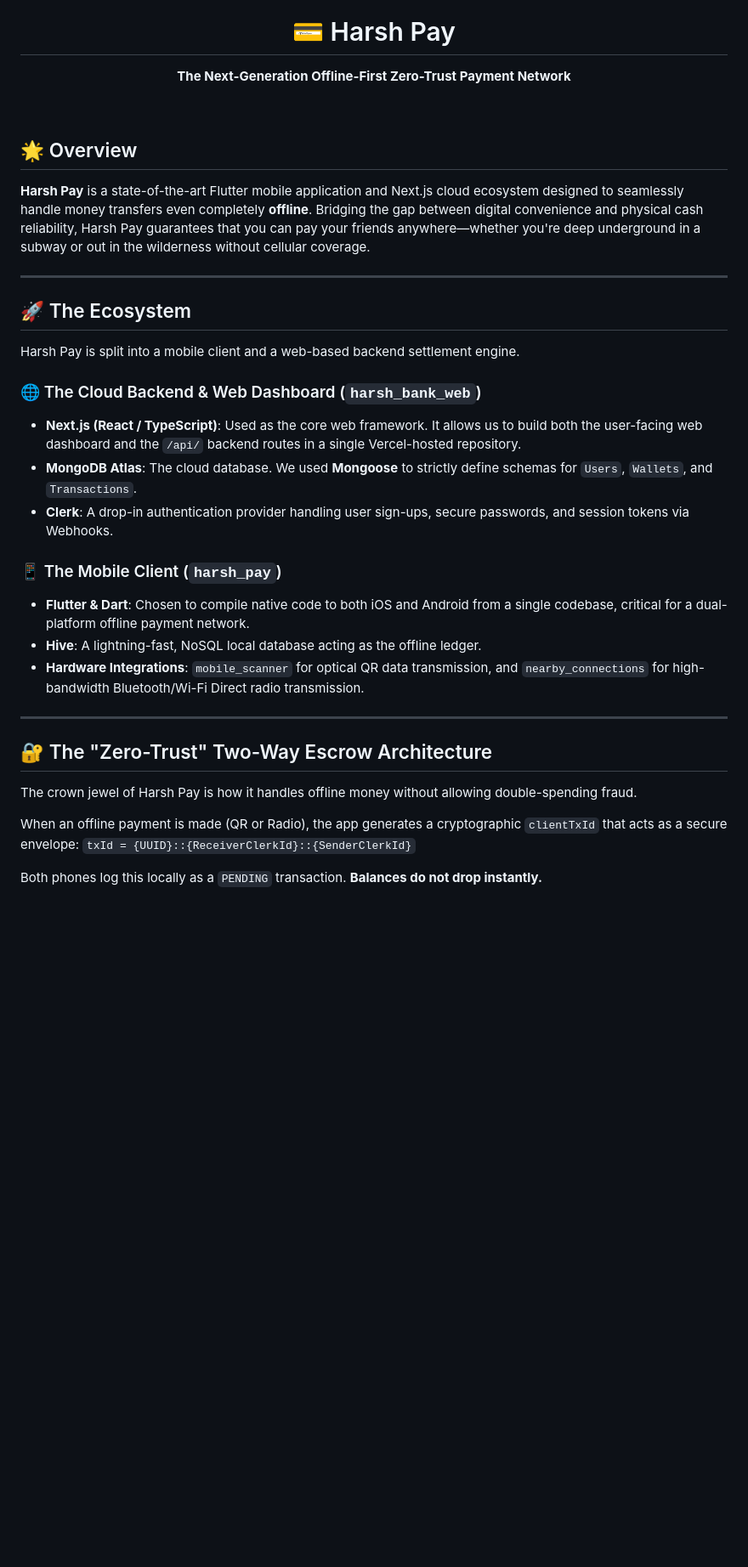
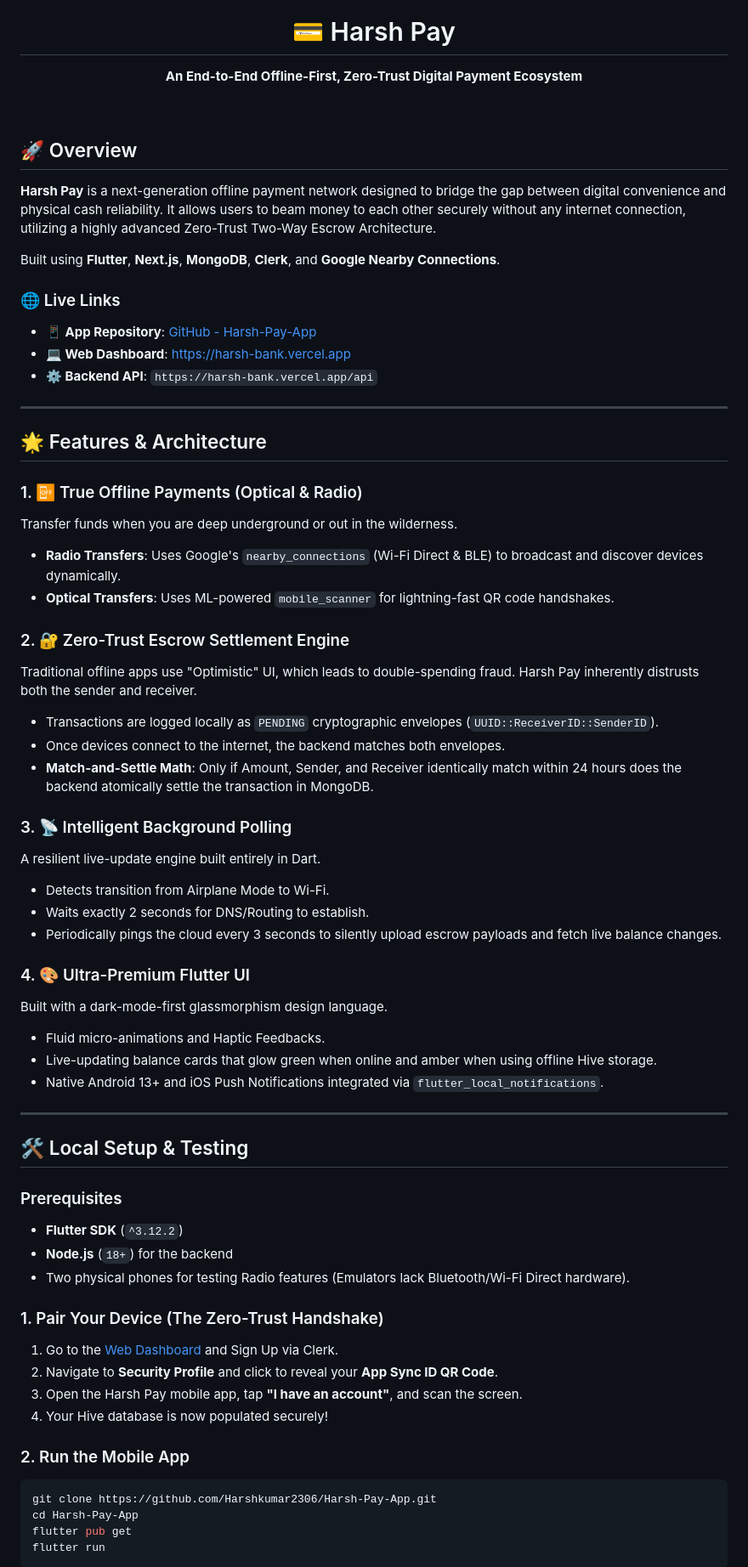
Before and after one commit to Harshkumar2306/Harsh-Pay-App, a Markdown page: README.md, the part around one of its changes. Shown at 85% size. GitHub-like rendering; blank space fills up the shorter version.

Commit message:
docs: overhaul README into a premium, highly-structured project showcase

````diff
--- a/README.md
+++ b/README.md
@@ -1,39 +1,69 @@
 <div align="center">
   <img src="assets/images/logo.png" alt="Harsh Pay Logo" width="120"/>
   <h1>💳 Harsh Pay</h1>
-  <p><strong>The Next-Generation Offline-First Zero-Trust Payment Network</strong></p>
+  <p><strong>An End-to-End Offline-First, Zero-Trust Digital Payment Ecosystem</strong></p>
 </div>
 
 <br/>
 
-## 🌟 Overview
+## 🚀 Overview
 
-**Harsh Pay** is a state-of-the-art Flutter mobile application and Next.js cloud ecosystem designed to seamlessly handle money transfers even completely **offline**. Bridging the gap between digital convenience and physical cash reliability, Harsh Pay guarantees that you can pay your friends anywhere—whether you're deep underground in a subway or out in the wilderness without cellular coverage.
+**Harsh Pay** is a next-generation offline payment network designed to bridge the gap between digital convenience and physical cash reliability. It allows users to beam money to each other securely without any internet connection, utilizing a highly advanced Zero-Trust Two-Way Escrow Architecture.
+
+Built using **Flutter**, **Next.js**, **MongoDB**, **Clerk**, and **Google Nearby Connections**.
+
+### 🌐 Live Links
+- **📱 App Repository**: [GitHub - Harsh-Pay-App](https://github.com/Harshkumar2306/Harsh-Pay-App)
+- **💻 Web Dashboard**: [https://harsh-bank.vercel.app](https://harsh-bank.vercel.app)
+- **⚙️ Backend API**: `https://harsh-bank.vercel.app/api`
 
 ---
 
-## 🚀 The Ecosystem
+## 🌟 Features & Architecture
 
-Harsh Pay is split into a mobile client and a web-based backend settlement engine.
+### 1. 📴 True Offline Payments (Optical & Radio)
+Transfer funds when you are deep underground or out in the wilderness.
+- **Radio Transfers**: Uses Google's `nearby_connections` (Wi-Fi Direct & BLE) to broadcast and discover devices dynamically.
+- **Optical Transfers**: Uses ML-powered `mobile_scanner` for lightning-fast QR code handshakes.
 
-### 🌐 The Cloud Backend & Web Dashboard (`harsh_bank_web`)
-- **Next.js (React / TypeScript)**: Used as the core web framework. It allows us to build both the user-facing web dashboard and the `/api/` backend routes in a single Vercel-hosted repository.
-- **MongoDB Atlas**: The cloud database. We used **Mongoose** to strictly define schemas for `Users`, `Wallets`, and `Transactions`.
-- **Clerk**: A drop-in authentication provider handling user sign-ups, secure passwords, and session tokens via Webhooks.
+### 2. 🔐 Zero-Trust Escrow Settlement Engine
+Traditional offline apps use "Optimistic" UI, which leads to double-spending fraud. Harsh Pay inherently distrusts both the sender and receiver.
+- Transactions are logged locally as `PENDING` cryptographic envelopes (`UUID::ReceiverID::SenderID`).
+- Once devices connect to the internet, the backend matches both envelopes.
+- **Match-and-Settle Math**: Only if Amount, Sender, and Receiver identically match within 24 hours does the backend atomically settle the transaction in MongoDB.
 
-### 📱 The Mobile Client (`harsh_pay`)
-- **Flutter & Dart**: Chosen to compile native code to both iOS and Android from a single codebase, critical for a dual-platform offline payment network.
-- **Hive**: A lightning-fast, NoSQL local database acting as the offline ledger.
-- **Hardware Integrations**: `mobile_scanner` for optical QR data transmission, and `nearby_connections` for high-bandwidth Bluetooth/Wi-Fi Direct radio transmission.
+### 3. 📡 Intelligent Background Polling
+A resilient live-update engine built entirely in Dart.
+- Detects transition from Airplane Mode to Wi-Fi.
+- Waits exactly 2 seconds for DNS/Routing to establish.
+- Periodically pings the cloud every 3 seconds to silently upload escrow payloads and fetch live balance changes.
+
+### 4. 🎨 Ultra-Premium Flutter UI
+Built with a dark-mode-first glassmorphism design language.
+- Fluid micro-animations and Haptic Feedbacks.
+- Live-updating balance cards that glow green when online and amber when using offline Hive storage.
+- Native Android 13+ and iOS Push Notifications integrated via `flutter_local_notifications`.
 
 ---
 
-## 🔐 The "Zero-Trust" Two-Way Escrow Architecture
+## 🛠️ Local Setup & Testing
 
-The crown jewel of Harsh Pay is how it handles offline money without allowing double-spending fraud.
+### Prerequisites
+* **Flutter SDK** (`^3.12.2`)
+* **Node.js** (`18+`) for the backend
+* Two physical phones for testing Radio features (Emulators lack Bluetooth/Wi-Fi Direct hardware).
 
-When an offline payment is made (QR or Radio), the app generates a cryptographic `clientTxId` that acts as a secure envelope:
-`txId = {UUID}::{ReceiverClerkId}::{SenderClerkId}`
+### 1. Pair Your Device (The Zero-Trust Handshake)
+1. Go to the [Web Dashboard](https://harsh-bank.vercel.app) and Sign Up via Clerk.
+2. Navigate to **Security Profile** and click to reveal your **App Sync ID QR Code**.
+3. Open the Harsh Pay mobile app, tap **"I have an account"**, and scan the screen.
+4. Your Hive database is now populated securely!
 
-Both phones log this locally as a `PENDING` transaction. **Balances do not drop instantly.**
+### 2. Run the Mobile App
+```bash
+git clone https://github.com/Harshkumar2306/Harsh-Pay-App.git
+cd Harsh-Pay-App
+flutter pub get
+flutter run
+```
 
````
Also changed, not shown: other parts of README.md (+49 -57 lines).
